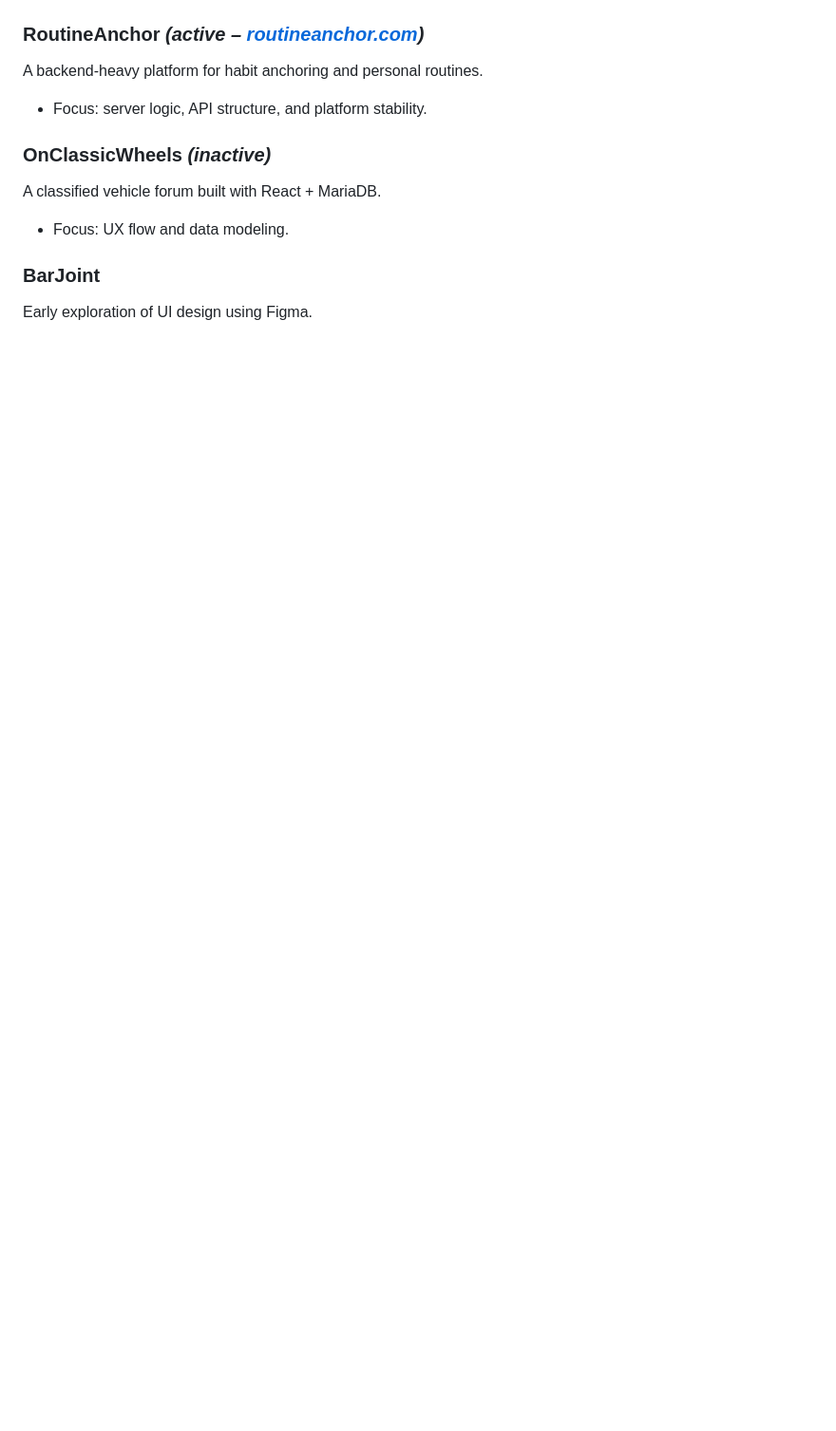
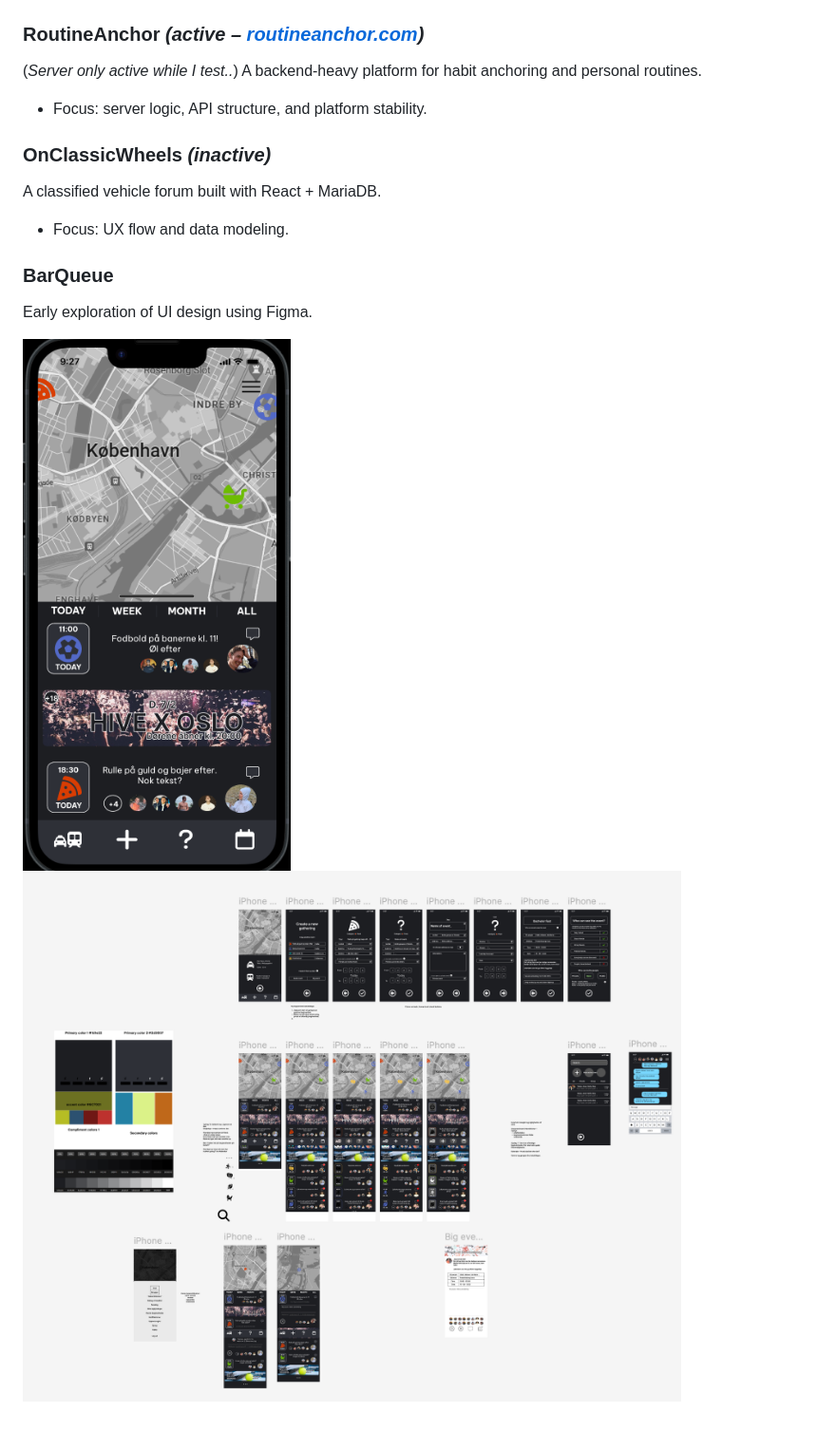
Before and after one commit to FrederikVA/FrederikVA, a Markdown page: README.md, the part around the change. Shown: that part at 95% size. Drawn GitHub-style; pictures changed too: screenshots/BarQueueLanding.png (added), screenshots/FigmaBarQueue.png (added); blank space fills up the shorter version.

Commit message:
Extra readme

```diff
--- a/README.md
+++ b/README.md
@@ -25,6 +25,7 @@ A web-based calculator for game scores and mini-games.
 
 
 ### **RoutineAnchor** *(active – [routineanchor.com](https://routineanchor.com))*
+(*Server only active while I test..*)
 A backend-heavy platform for habit anchoring and personal routines.
 - Focus: server logic, API structure, and platform stability.
 
@@ -32,5 +33,8 @@ A backend-heavy platform for habit anchoring and personal routines.
 A classified vehicle forum built with React + MariaDB.
 - Focus: UX flow and data modeling.
 
-### **BarJoint**
+### **BarQueue**
 Early exploration of UI design using Figma.
+
+![FigmaOverview](./screenshots/BarQueueLanding.png)
+![FigmaOverview](./screenshots/FigmaBarQueue.png)
```
